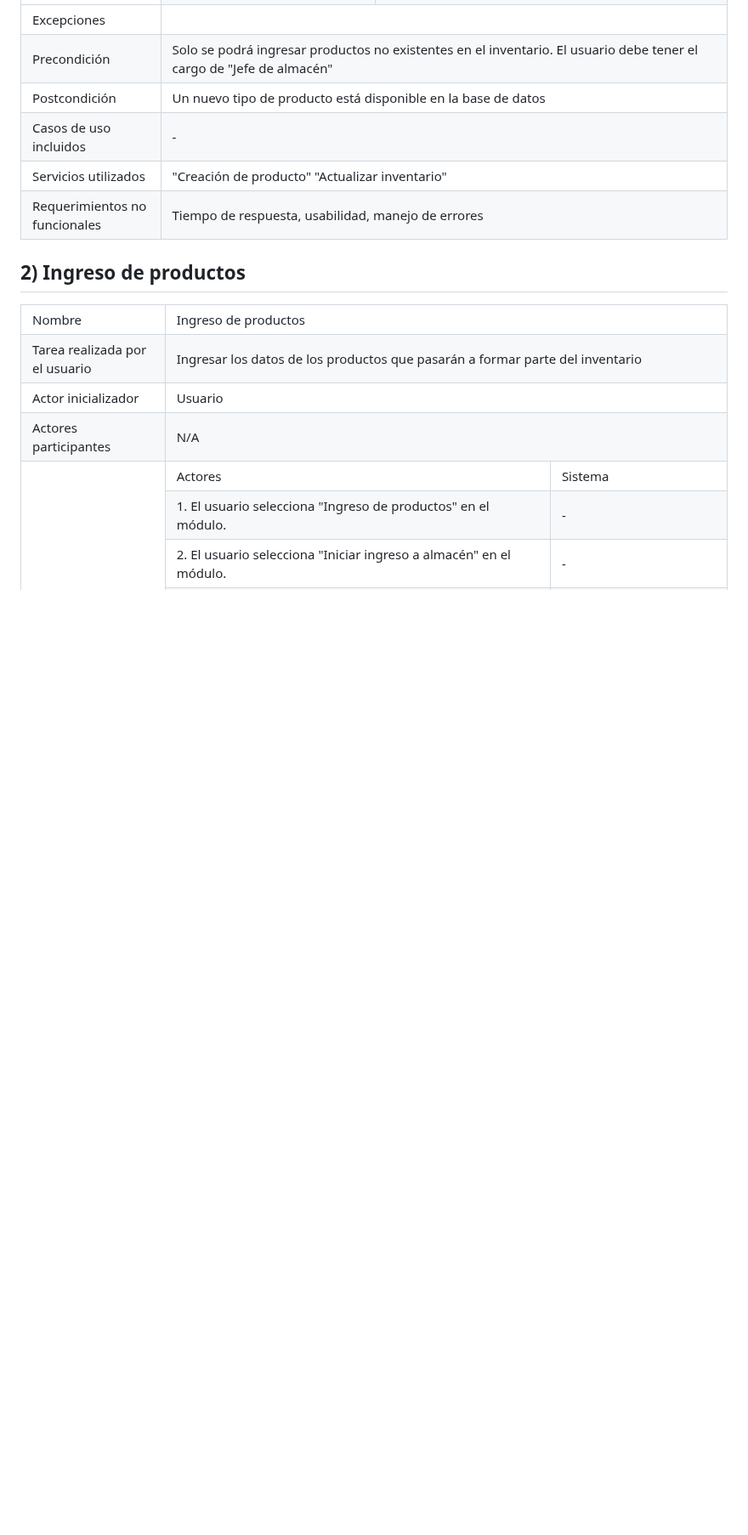
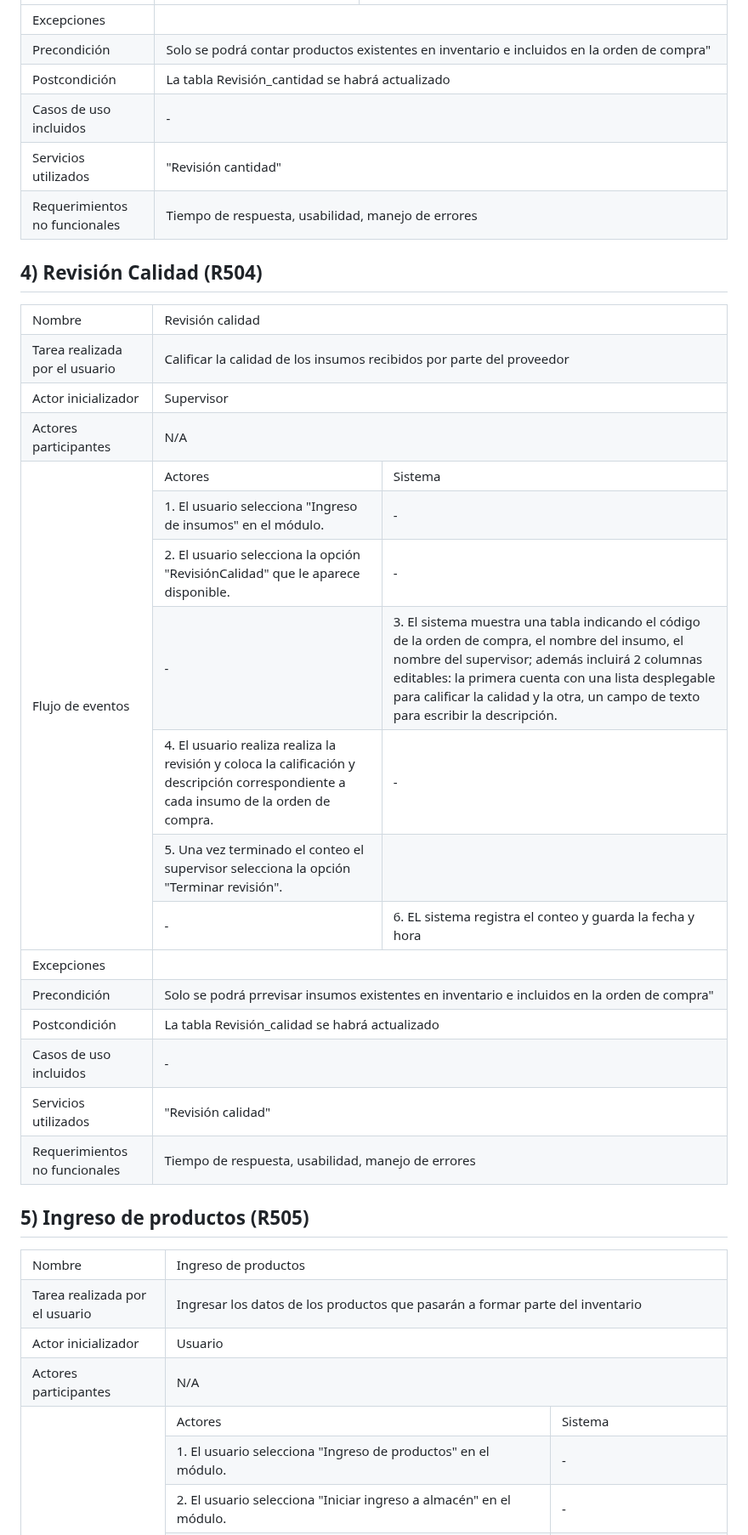
Before and after one commit to fiis-bd242/bd242-grupo2, a Markdown page: 4/4.5/4.5.md, the part around one of its changes. Shown at 85% size. GitHub-like rendering; blank space fills up the shorter version.

```diff
--- a/4/4.5/4.5.md
+++ b/4/4.5/4.5.md
@@ -218,11 +207,11 @@
 		</tr>
 		<tr>
 			<td>Precondición</td>
-			<td colspan="2">Solo se podrá ingresar productos no existentes en el inventario. El usuario debe tener el cargo de "Jefe de almacén"</td>
+			<td colspan="2">Solo se podrá contar productos existentes en inventario e incluidos en la orden de compra"</td>
 		</tr>
 		<tr>
 			<td>Postcondición</td>
-			<td colspan="2">Un nuevo tipo de producto está disponible en la base de datos</td>
+			<td colspan="2">La tabla Revisión_cantidad se habrá actualizado</td>
 		</tr>
 		<tr>
 			<td>Casos de uso incluidos</td>
@@ -230,7 +219,7 @@
 		</tr>
 		<tr>
 			<td>Servicios utilizados</td>
-			<td colspan="2">"Creación de producto" "Actualizar inventario"</td>
+			<td colspan="2">"Revisión cantidad"</td>
 		</tr>
 		<tr>
 			<td>Requerimientos no funcionales</td>
@@ -240,7 +229,86 @@
 </table>
 
 
-## 2) Ingreso de productos
+## 4) Revisión Calidad (R504)
+
+<table border="1">
+	<tbody>
+		<tr>
+			<td>Nombre</td>
+			<td colspan="2">Revisión calidad</td>
+		</tr>
+		<tr>
+			<td>Tarea realizada por el usuario</td>
+			<td colspan="2">Calificar la calidad de los insumos recibidos por parte del proveedor</td>
+		</tr>
+		<tr>
+			<td>Actor inicializador</td>
+			<td colspan="2">Supervisor</td>
+		</tr>
+		<tr>
+			<td>Actores participantes</td>
+			<td colspan="2">N/A</td>
+		</tr>
+		<tr>
+			<td rowspan="7">Flujo de eventos</td>
+			<td>Actores</td>
+			<td>Sistema</td>
+		</tr>
+		<tr>
+			<td>1. El usuario selecciona "Ingreso de insumos" en el módulo.</td>
+			<td>-</td>
+		</tr>
+		<tr>
+			<td>2. El usuario selecciona la opción "RevisiónCalidad" que le aparece disponible.</td>
+			<td>-</td>
+		</tr>
+		<tr>
+			<td>-</td>
+			<td>3. El sistema muestra una tabla indicando el código de la orden de compra, el nombre del insumo, el nombre del supervisor; además incluirá 2 columnas editables: la primera cuenta con una lista desplegable para calificar la calidad y la otra, un campo de texto para escribir la descripción.</td>
+		</tr>
+		<tr>
+			<td>4. El usuario realiza realiza la revisión y coloca la calificación y descripción correspondiente a cada insumo de la orden de compra.</td>
+			<td>-</td>
+		</tr>
+		<tr>
+			<td>5. Una vez terminado el conteo el supervisor selecciona la opción "Terminar revisión".</td>
+			<td></td>
+		</tr>
+		<tr>
+			<td>-</td>
+			<td>6. EL sistema registra el conteo y guarda la fecha y hora</td>
+		</tr>
+		<tr>
+		<tr>
+			<td>Excepciones</td>
+			<td colspan="2"></td>
+		</tr>
+		<tr>
+			<td>Precondición</td>
+			<td colspan="2">Solo se podrá  prrevisar insumos existentes en inventario e incluidos en la orden de compra"</td>
+		</tr>
+		<tr>
+			<td>Postcondición</td>
+			<td colspan="2">La tabla Revisión_calidad se habrá actualizado</td>
+		</tr>
+		<tr>
+			<td>Casos de uso incluidos</td>
+			<td colspan="2">-</td>
+		</tr>
+		<tr>
+			<td>Servicios utilizados</td>
+			<td colspan="2">"Revisión calidad"</td>
+		</tr>
+		<tr>
+			<td>Requerimientos no funcionales</td>
+			<td colspan="2">Tiempo de respuesta, usabilidad, manejo de errores</td>
+		</tr>
+	</tbody>
+</table>
+
+
+
+## 5) Ingreso de productos (R505)
 
 <table border="1">
 	<tbody>
```
Also changed, not shown: other parts of 4/4.5/4.5.md (+92 -29 lines).
